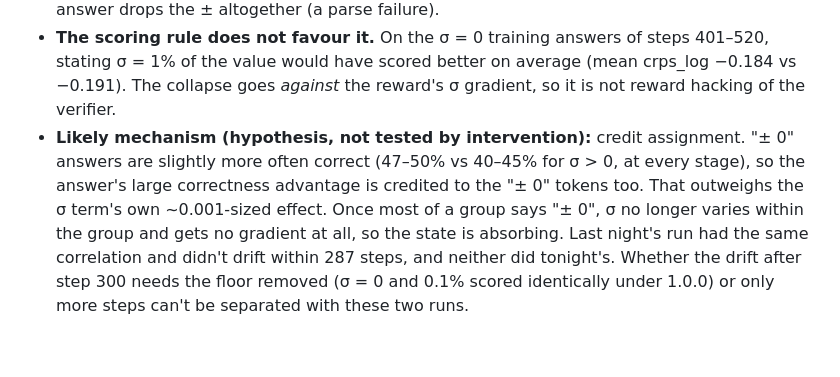
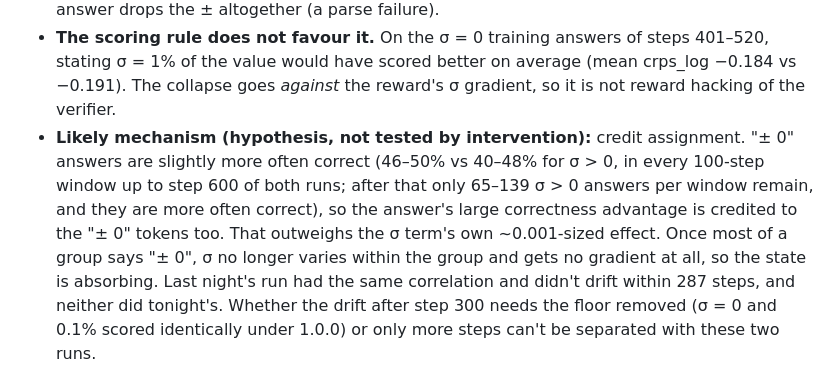
Before and after one commit to RaghhavMalani/operation-physics, a Markdown page: FINDINGS.md, the part around the change. GitHub-like rendering; blank space fills up the shorter version.

Commit message:
FINDINGS #6: correct the sigma=0/correctness claim (holds up to step 600, not at every stage)
Co-Authored-By: Claude Opus 5.5 <noreply@anthropic.com>

```diff
--- a/FINDINGS.md
+++ b/FINDINGS.md
@@ -280,8 +280,10 @@ neither significant).
   value would have scored better on average (mean crps_log −0.184 vs −0.191). The collapse goes *against* the
   reward's σ gradient, so it is not reward hacking of the verifier.
 - **Likely mechanism (hypothesis, not tested by intervention):** credit assignment. "± 0" answers are slightly
-  more often correct (47–50% vs 40–45% for σ > 0, at every stage), so the answer's large correctness advantage is
-  credited to the "± 0" tokens too. That outweighs the σ term's own ~0.001-sized effect. Once most of a group says
+  more often correct (46–50% vs 40–48% for σ > 0, in every 100-step window up to step 600 of both runs; after
+  that only 65–139 σ > 0 answers per window remain, and they are more often correct), so the answer's large
+  correctness advantage is credited to the "± 0" tokens too. That outweighs the σ term's own ~0.001-sized
+  effect. Once most of a group says
   "± 0", σ no longer varies within the group and gets no gradient at all, so the state is absorbing. Last night's
   run had the same correlation and didn't drift within 287 steps, and neither did tonight's. Whether the drift
   after step 300 needs the floor removed (σ = 0 and 0.1% scored identically under 1.0.0) or only more steps can't
```
